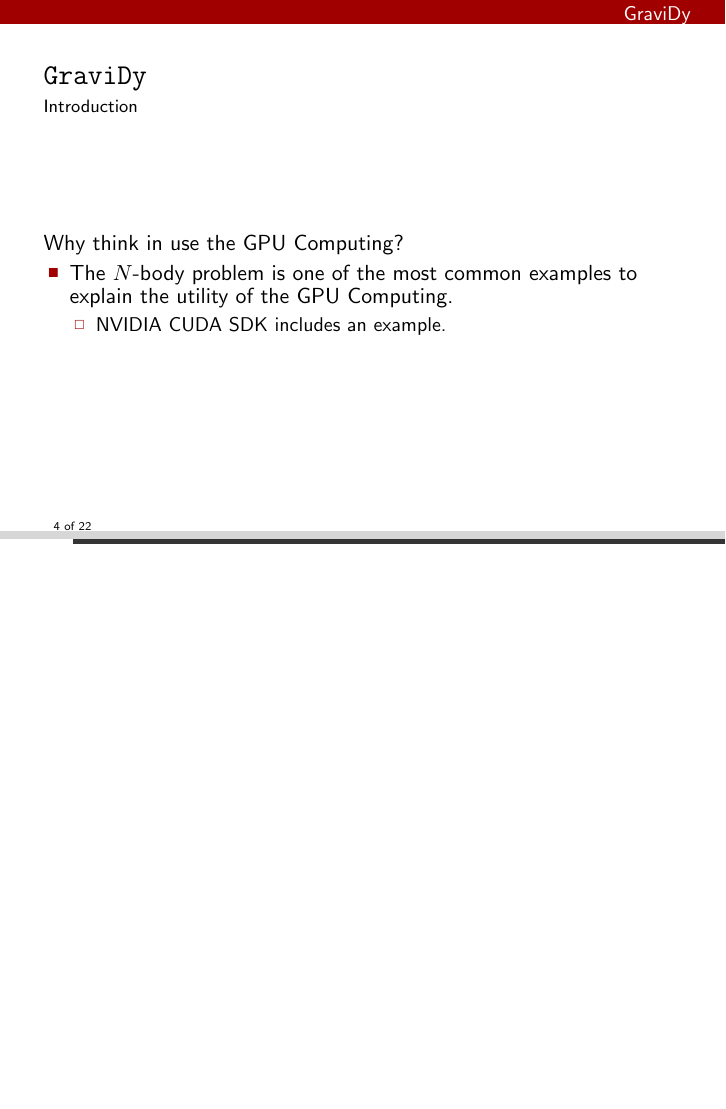
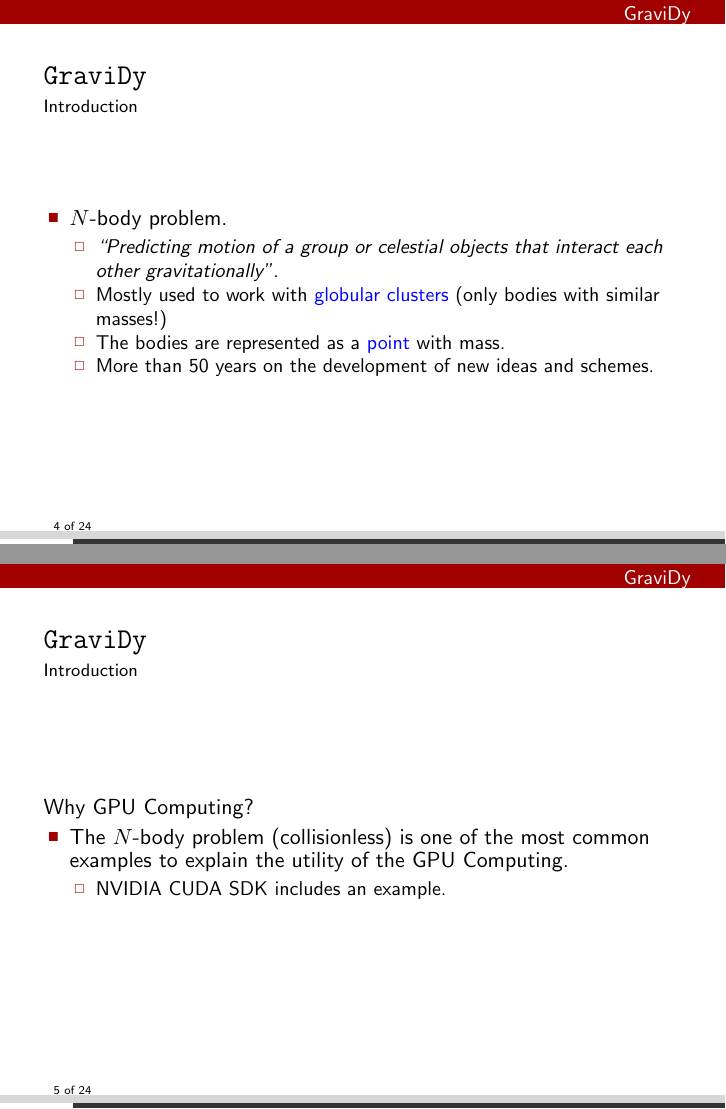
Before and after one commit to cmaureir/aei, LaTeX slides (gravidy/gravidy.tex, which reads gravidy/src/gravidy.tex): page 7 of 33 before the commit and pages 5 and 8 of 35 after it, the two joined at a grey line, the shorter picture padded with empty space. Compiled offline with pdfLaTeX.

Commit message:
Final fix to GraviDy presentation

```diff
--- a/gravidy/gravidy.tex
+++ b/gravidy/gravidy.tex
@@ -72,9 +72,9 @@
 
 \usecolortheme{nouvelle}
 \vspace{-0.5cm}
-\author[C. Maureira]
+\author[C. Maureira and P. Amaro-Seoane]
        {\large Cristián Maureira\\
-        \gray{\url{cmaureir@csrg.cl}}}
+        \large Pau Amaro-Seoane}
 \title[GraviDy]
       {\huge \texttt{GraviDy}}
 \subtitle{\large A modular direct $N$-body GPU integrator.}
--- a/gravidy/src/gravidy.tex
+++ b/gravidy/src/gravidy.tex
@@ -24,11 +24,26 @@
 \begin{frame}
     \frametitle{\texttt{GraviDy}}
     \framesubtitle{Introduction}
+    \begin{itemize}
+        \item $N$-body problem.
+        \begin{itemize}
+            \item \emph{``Predicting motion of a group or celestial objects that interact each other gravitationally''.}
+            \item Mostly used to work with \blue{globular clusters} (only bodies with similar masses!)
+            \item The bodies are represented as a \blue{point} with mass.
+            \item More than 50 years on the development of new ideas and schemes.
+        \end{itemize}
+    \end{itemize}
+\end{frame}
 
-    Why think in use the GPU Computing?
+
+\begin{frame}
+    \frametitle{\texttt{GraviDy}}
+    \framesubtitle{Introduction}
+
+    Why GPU Computing?
 
     \begin{itemize}
-        \item<2-> The $N$-body problem is one of the most common examples
+        \item<2-> The $N$-body problem (collisionless) is one of the most common examples
                   to explain the utility of the GPU Computing.
         \begin{itemize}
             \item<3-> NVIDIA CUDA SDK includes an example.
```
Also changed, not shown: gravidy/src/future_work.tex (+2 -0 lines), gravidy/src/introduction.tex (+1 -1 lines), gravidy/src/gravidy.tex (20 more changed lines).
